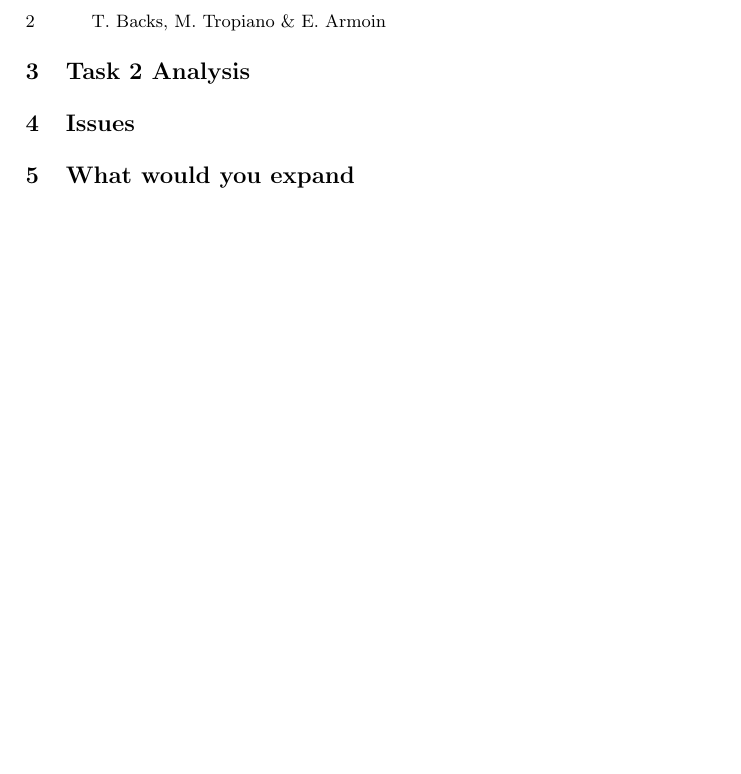
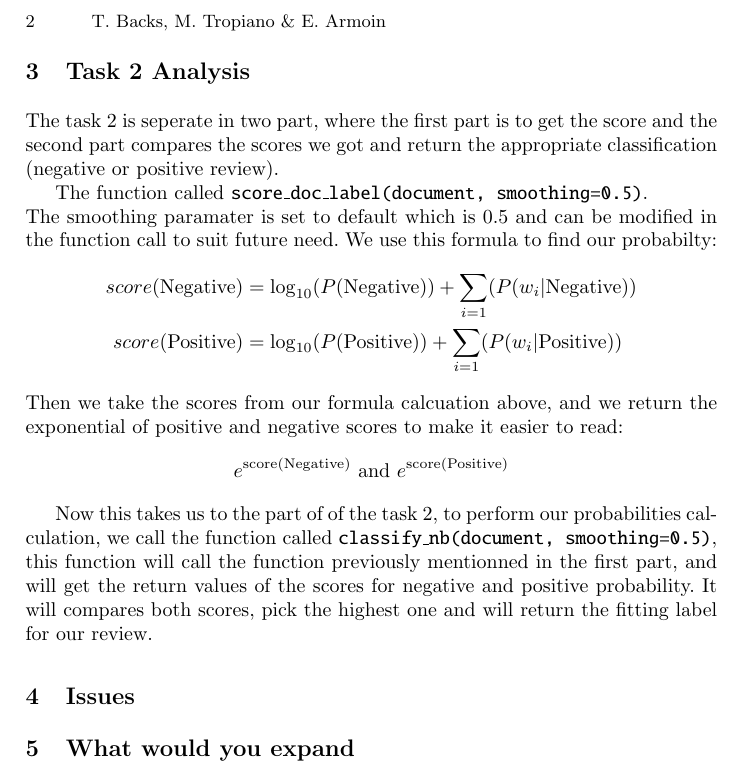
Before and after one commit to Markisino/AI-Review-Checker, a LaTeX paper (report.tex): part of page 2 of 2, cut so that both start at the same text, the shorter picture padded with empty space. Compiled offline with pdfLaTeX.

Commit message:
added Task 2 in the report

```diff
--- a/report.tex
+++ b/report.tex
@@ -89,6 +89,22 @@ return neg_total_word, pos_total_word,
     % Estimating parameters for the Naive Bayes Classifier.
     \section{Task 2 Analysis}
     % Classifying  new  documents.Give  a  table  of results showing the accuracy for each class. Analyze and discuss these results
+    The task 2 is seperate in two part, where the first part is to get the score and the second part compares the scores we got and return the appropriate classification (negative or positive review).
+
+    The function called \pythoninline{score_doc_label(document, smoothing=0.5)}. \\The smoothing paramater is set to default which is 0.5 and can be modified in the function call to suit future need. We use this formula to find our probabilty:
+    $$
+    \begin{aligned}
+        score(\text{Negative}) &= \log_{10}(P(\text{Negative})) + \sum_{i=1}(P(w_i|\text{Negative})) \\
+        score(\text{Positive}) &= \log_{10}(P(\text{Positive})) + \sum_{i=1}(P(w_i|\text{Positive}))
+    \end{aligned}
+    $$
+    Then we take the scores from our formula calcuation above, and we return the exponential of positive and negative scores to make it easier to read:
+    $$
+        e^{\text{score(\text{Negative})}} \text{ and } e^{\text{score(\text{Positive})}}
+    $$
+
+    Now this takes us to the part of of the task 2, to perform our probabilities calculation, we call the function called \pythoninline{classify_nb(document, smoothing=0.5)}, this function will call the function previously mentionned in the first part, and will get the return values of the scores for negative and positive probability. It will compares both scores, pick the highest one and will return the fitting label for our review.
+
     \section{Issues}
 
     \section{What would you expand}
```
Also changed, not shown: report.pdf, 4 other files.
